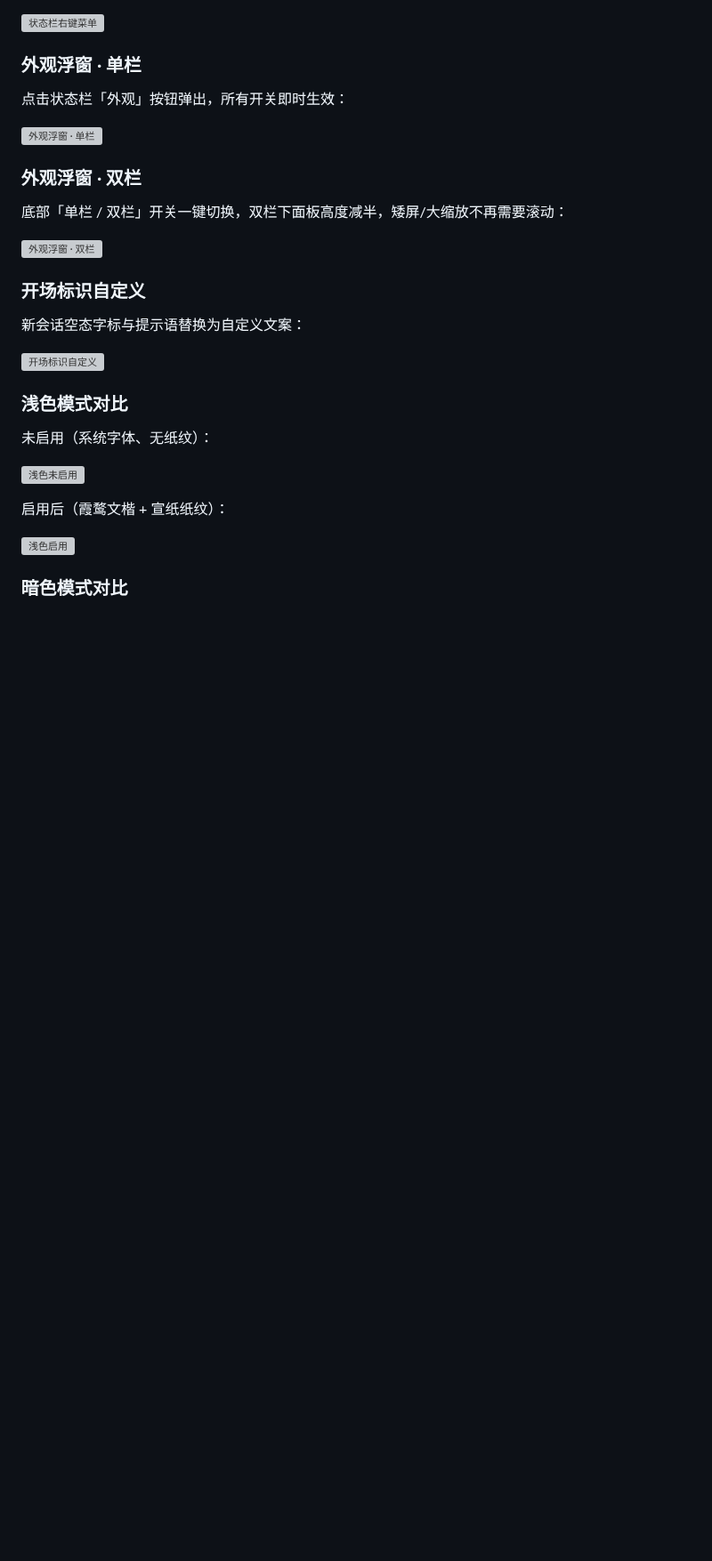
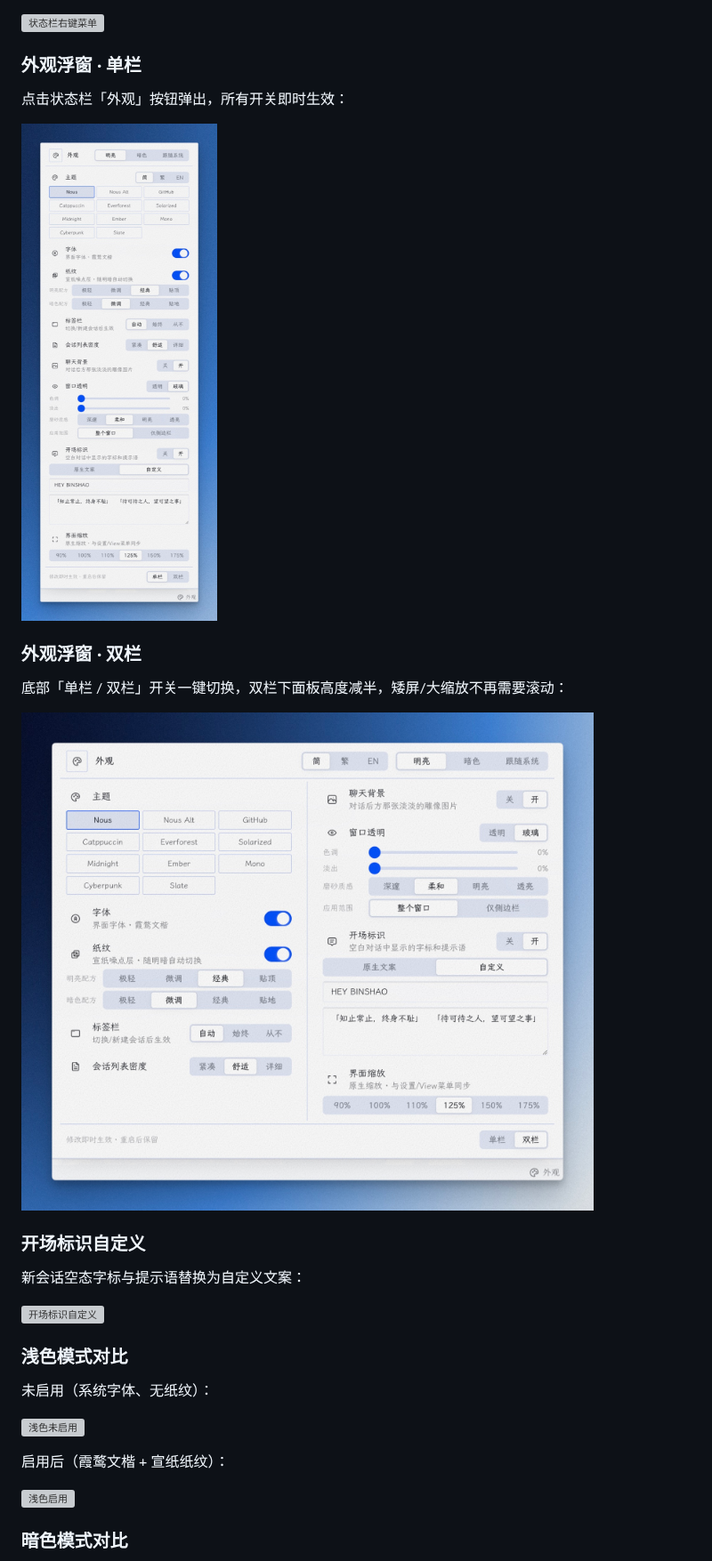
Before and after one commit to Heybinshao/hermes-appearance-hub, a Markdown page: README.md, the part around one of its changes. Shown at 89% size. Drawn GitHub-style; pictures changed too: assets/screenshot-panel-dual.jpg (added), assets/screenshot-panel.jpg (added); blank space fills up the shorter version; grey boxes are pictures that could not be loaded.

Commit message:
docs(readme): v2.1.0——版本号升级、语言快捷切换特性、更换单/双栏最新截图、一句话安装话术直链字体仓库
截图换为当前版本实拍（双栏含顶部语言三键+主题三档布局），
png→jpg 压缩（3.6MB→240KB/483KB）。

```diff
--- a/README.md
+++ b/README.md
@@ -31,13 +32,13 @@
 
 点击状态栏「外观」按钮弹出，所有开关即时生效：
 
-![外观浮窗 · 单栏](assets/screenshot-panel.png)
+![外观浮窗 · 单栏](assets/screenshot-panel.jpg)
 
 ### 外观浮窗 · 双栏
 
 底部「单栏 / 双栏」开关一键切换，双栏下面板高度减半，矮屏/大缩放不再需要滚动：
 
-![外观浮窗 · 双栏](assets/screenshot-panel-dual.png)
+![外观浮窗 · 双栏](assets/screenshot-panel-dual.jpg)
 
 ### 开场标识自定义
 
```
Also changed, not shown: other parts of README.md (+3 -2 lines), 2 other files.
